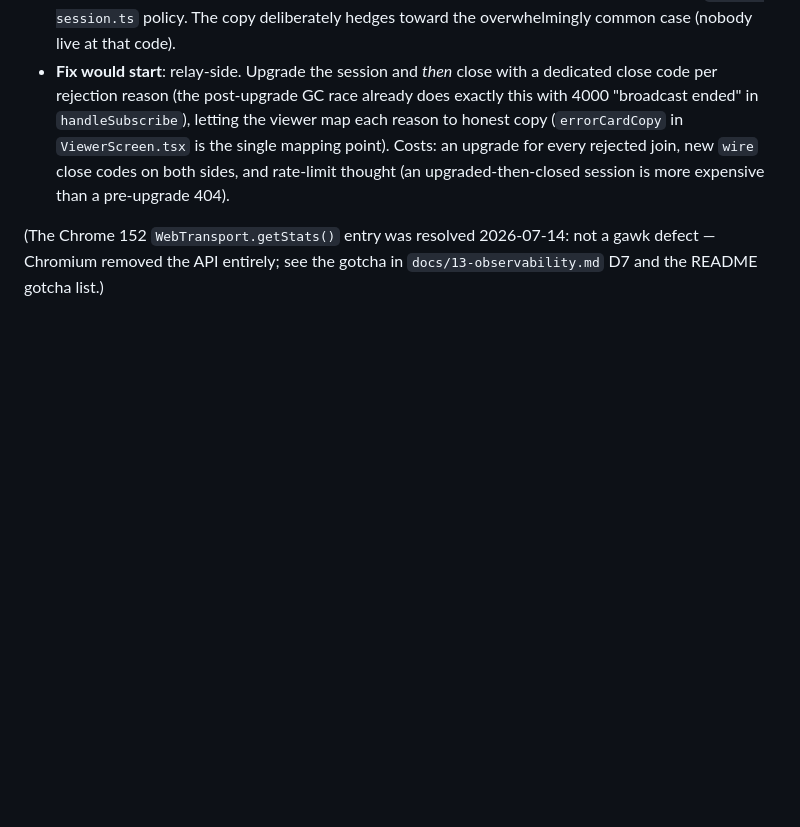
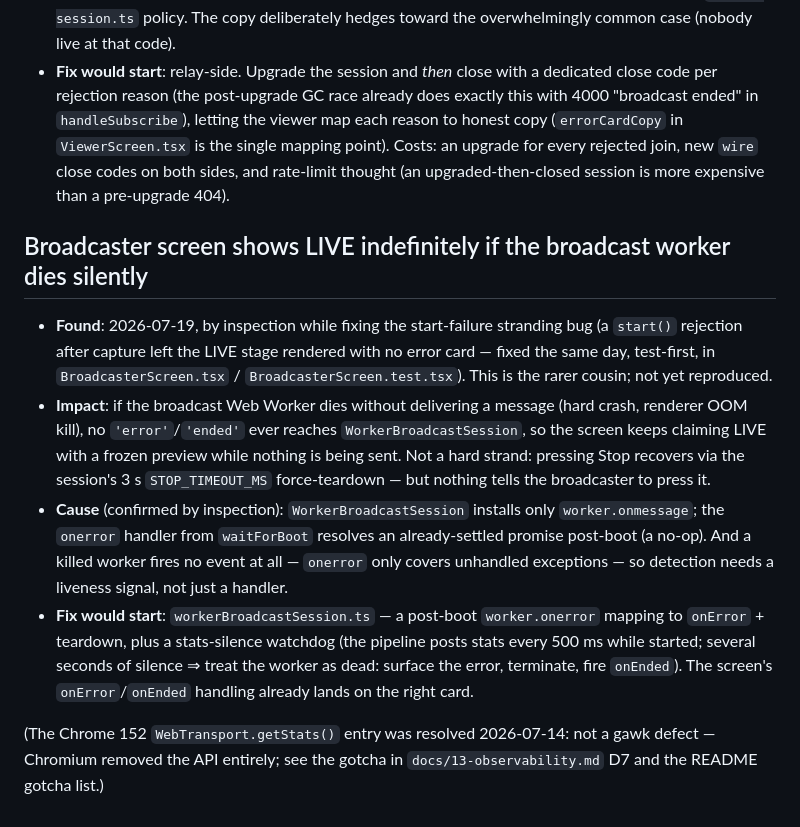
Before and after one commit to Tuhis/gawk, a Markdown page: BUGS.md, the part around the change. Rendered like a GitHub page; blank space fills up the shorter version.

Commit message:
docs: BUGS.md entry for silent broadcast-worker death stranding LIVE
Found by inspection during the start-failure fix: a hard-killed broadcast
worker delivers no 'error'/'ended' (and no onerror event), so the screen
claims LIVE with a frozen preview until the user presses Stop. Fix sketch:
post-boot onerror + a stats-silence watchdog in workerBroadcastSession.

Co-Authored-By: Claude Fable 5 <noreply@anthropic.com>

```diff
--- a/BUGS.md
+++ b/BUGS.md
@@ -59,6 +59,31 @@ anything durable they taught us into the relevant `docs/NN-*.md` gotchas).
   sides, and rate-limit thought (an upgraded-then-closed session is more
   expensive than a pre-upgrade 404).
 
+## Broadcaster screen shows LIVE indefinitely if the broadcast worker dies silently
+
+- **Found**: 2026-07-19, by inspection while fixing the start-failure
+  stranding bug (a `start()` rejection after capture left the LIVE stage
+  rendered with no error card — fixed the same day, test-first, in
+  `BroadcasterScreen.tsx` / `BroadcasterScreen.test.tsx`). This is the
+  rarer cousin; not yet reproduced.
+- **Impact**: if the broadcast Web Worker dies without delivering a message
+  (hard crash, renderer OOM kill), no `'error'`/`'ended'` ever reaches
+  `WorkerBroadcastSession`, so the screen keeps claiming LIVE with a frozen
+  preview while nothing is being sent. Not a hard strand: pressing Stop
+  recovers via the session's 3 s `STOP_TIMEOUT_MS` force-teardown — but
+  nothing tells the broadcaster to press it.
+- **Cause** (confirmed by inspection): `WorkerBroadcastSession` installs
+  only `worker.onmessage`; the `onerror` handler from `waitForBoot`
+  resolves an already-settled promise post-boot (a no-op). And a killed
+  worker fires no event at all — `onerror` only covers unhandled
+  exceptions — so detection needs a liveness signal, not just a handler.
+- **Fix would start**: `workerBroadcastSession.ts` — a post-boot
+  `worker.onerror` mapping to `onError` + teardown, plus a stats-silence
+  watchdog (the pipeline posts stats every 500 ms while started; several
+  seconds of silence ⇒ treat the worker as dead: surface the error,
+  terminate, fire `onEnded`). The screen's `onError`/`onEnded` handling
+  already lands on the right card.
+
 (The Chrome 152 `WebTransport.getStats()` entry was resolved 2026-07-14: not
 a gawk defect — Chromium removed the API entirely; see the gotcha in
 `docs/13-observability.md` D7 and the README gotcha list.)
```
